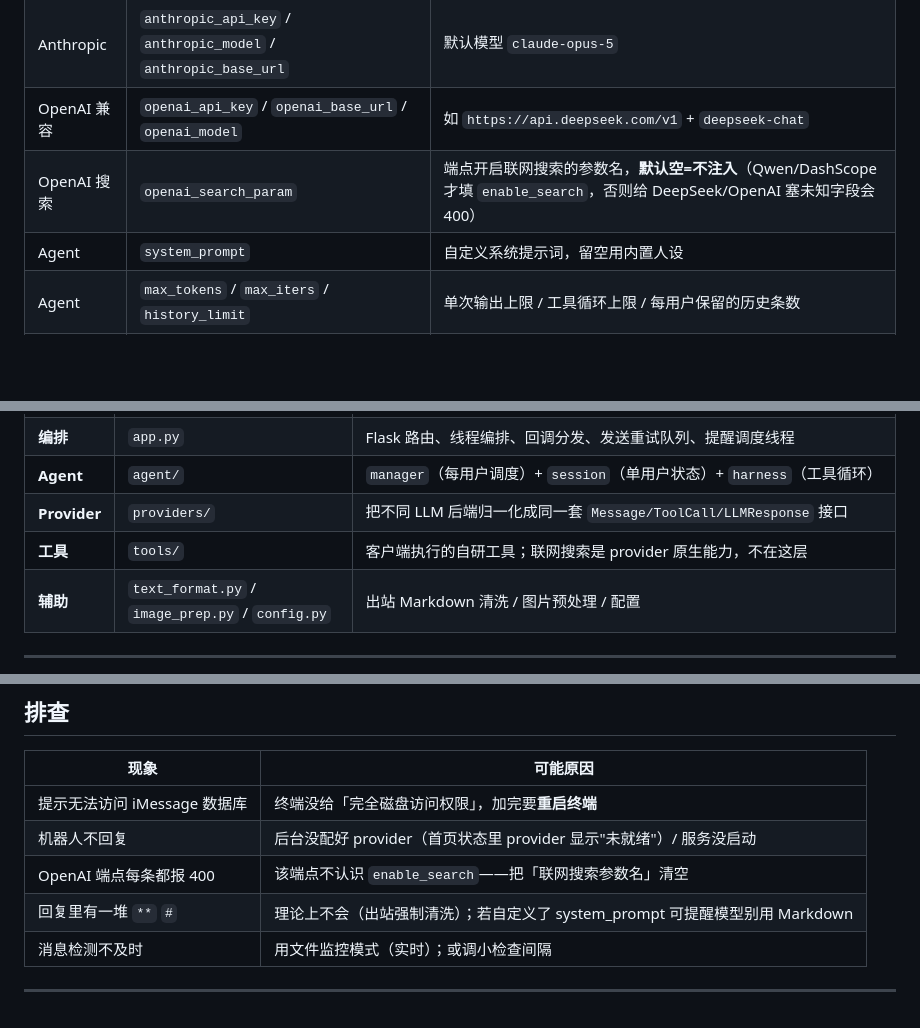
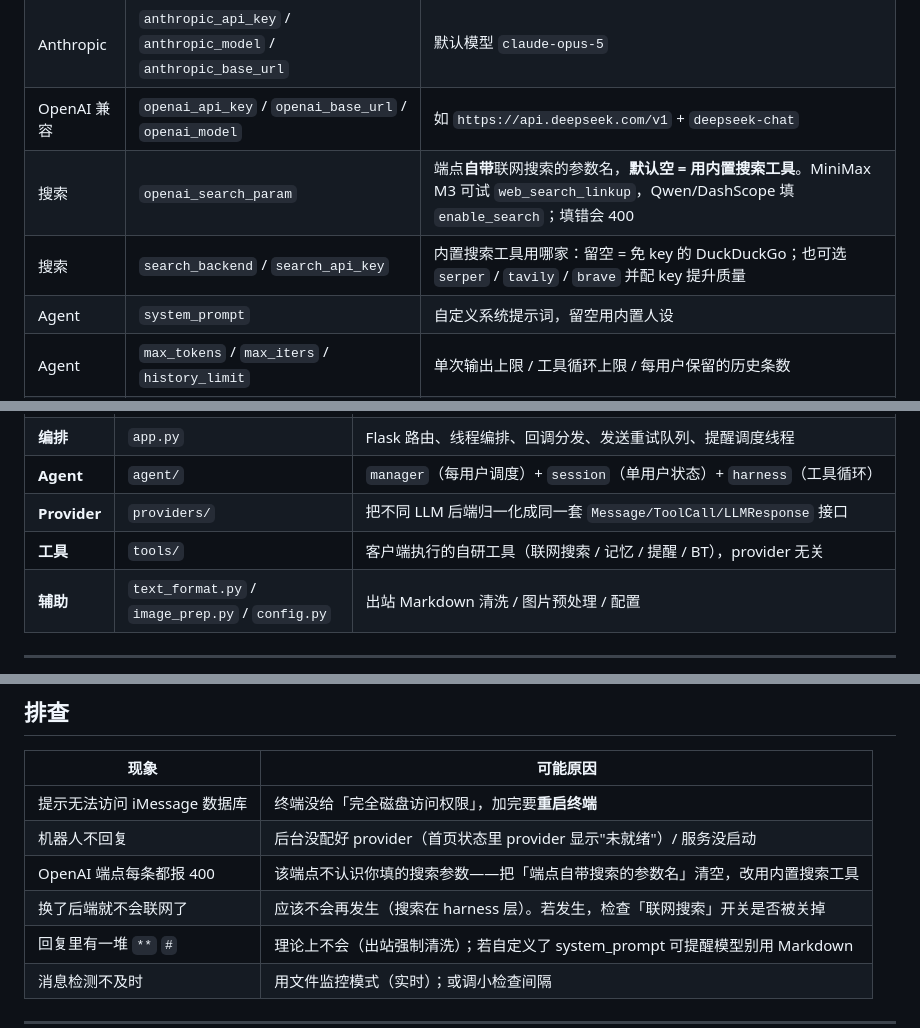
Before and after one commit to wangyaominde/iMessage_llm, a Markdown page: README.md, 3 parts joined by grey strips. Drawn GitHub-style; blank space fills up the shorter version.

```diff
--- a/README.md
+++ b/README.md
@@ -80,7 +81,8 @@ source run.sh          # 首次会自动建 venv、装依赖、启动
 | 后端 | `provider` | `anthropic` 或 `openai`，决定当前生效的后端（两套配置都保存，随时切） |
 | Anthropic | `anthropic_api_key` / `anthropic_model` / `anthropic_base_url` | 默认模型 `claude-opus-5` |
 | OpenAI 兼容 | `openai_api_key` / `openai_base_url` / `openai_model` | 如 `https://api.deepseek.com/v1` + `deepseek-chat` |
-| OpenAI 搜索 | `openai_search_param` | 端点开启联网搜索的参数名，**默认空=不注入**（Qwen/DashScope 才填 `enable_search`，否则给 DeepSeek/OpenAI 塞未知字段会 400） |
+| 搜索 | `openai_search_param` | 端点**自带**联网搜索的参数名，**默认空 = 用内置搜索工具**。MiniMax M3 可试 `web_search_linkup`，Qwen/DashScope 填 `enable_search`；填错会 400 |
+| 搜索 | `search_backend` / `search_api_key` | 内置搜索工具用哪家：留空 = 免 key 的 DuckDuckGo；也可选 `serper` / `tavily` / `brave` 并配 key 提升质量 |
 | Agent | `system_prompt` | 自定义系统提示词，留空用内置人设 |
 | Agent | `max_tokens` / `max_iters` / `history_limit` | 单次输出上限 / 工具循环上限 / 每用户保留的历史条数 |
 | 工具 | `enable_web_search` / `enable_memory` / `enable_reminder` / `enable_torrent` | 各工具开关 |
@@ -141,7 +144,7 @@ flowchart TB
 | **编排** | `app.py` | Flask 路由、线程编排、回调分发、发送重试队列、提醒调度线程 |
 | **Agent** | `agent/` | `manager`（每用户调度）+ `session`（单用户状态）+ `harness`（工具循环） |
 | **Provider** | `providers/` | 把不同 LLM 后端归一化成同一套 `Message/ToolCall/LLMResponse` 接口 |
-| **工具** | `tools/` | 客户端执行的自研工具；联网搜索是 provider 原生能力，不在这层 |
+| **工具** | `tools/` | 客户端执行的自研工具（联网搜索 / 记忆 / 提醒 / BT），provider 无关 |
 | **辅助** | `text_format.py` / `image_prep.py` / `config.py` | 出站 Markdown 清洗 / 图片预处理 / 配置 |
 
 ---
@@ -304,7 +328,8 @@ templates/             后台页面（配置 / 用户 Agent 列表）
 |---|---|
 | 提示无法访问 iMessage 数据库 | 终端没给「完全磁盘访问权限」，加完要**重启终端** |
 | 机器人不回复 | 后台没配好 provider（首页状态里 provider 显示"未就绪"）/ 服务没启动 |
-| OpenAI 端点每条都报 400 | 该端点不认识 `enable_search`——把「联网搜索参数名」清空 |
+| OpenAI 端点每条都报 400 | 该端点不认识你填的搜索参数——把「端点自带搜索的参数名」清空，改用内置搜索工具 |
+| 换了后端就不会联网了 | 应该不会再发生（搜索在 harness 层）。若发生，检查「联网搜索」开关是否被关掉 |
 | 回复里有一堆 `**` `#` | 理论上不会（出站强制清洗）；若自定义了 system_prompt 可提醒模型别用 Markdown |
 | 消息检测不及时 | 用文件监控模式（实时）；或调小检查间隔 |
 
```
Also changed, not shown: other parts of README.md (+27 -4 lines).
